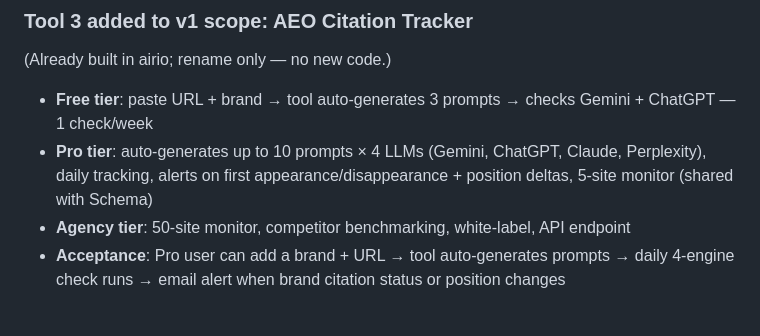
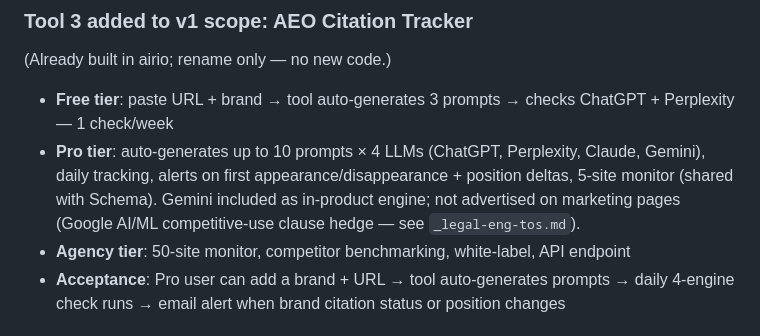
Before and after one commit to ai-rio/airio, a Markdown page: docs/tagsmith/_prd-tagsmith.md, the part around the change. GitHub-like rendering.

Commit message:
docs(prd): swap AEO Free tier to ChatGPT+Perplexity; hide Gemini on LP
ToS audit (Tavily research) flagged Google Cloud Service Terms
competitive-use clause as material ambiguity for an AEO citation
tracker. Anthropic + OpenAI + Perplexity = clear go.

Option B hedge:
- Free tier = ChatGPT + Perplexity (lowest-risk pair for anonymous
  traffic, biggest reach + AI-search-native)
- Pro tier = adds Claude + Gemini (4 LLMs total, daily)
- Gemini stays in product UI but is NOT named on marketing pages
  (reduces attack surface for keyword-based ToS sweeps)

Co-Authored-By: Claude Opus 4.7 (1M context) <noreply@anthropic.com>

```diff
--- a/docs/tagsmith/_prd-tagsmith.md
+++ b/docs/tagsmith/_prd-tagsmith.md
@@ -292,8 +292,8 @@ Tagsmith pivots from existing `airio` codebase (Convex + Next.js + Dodo Payments
 
 (Already built in airio; rename only — no new code.)
 
-- **Free tier**: paste URL + brand → tool auto-generates 3 prompts → checks Gemini + ChatGPT — 1 check/week
-- **Pro tier**: auto-generates up to 10 prompts × 4 LLMs (Gemini, ChatGPT, Claude, Perplexity), daily tracking, alerts on first appearance/disappearance + position deltas, 5-site monitor (shared with Schema)
+- **Free tier**: paste URL + brand → tool auto-generates 3 prompts → checks ChatGPT + Perplexity — 1 check/week
+- **Pro tier**: auto-generates up to 10 prompts × 4 LLMs (ChatGPT, Perplexity, Claude, Gemini), daily tracking, alerts on first appearance/disappearance + position deltas, 5-site monitor (shared with Schema). Gemini included as in-product engine; not advertised on marketing pages (Google AI/ML competitive-use clause hedge — see `_legal-eng-tos.md`).
 - **Agency tier**: 50-site monitor, competitor benchmarking, white-label, API endpoint
 - **Acceptance**: Pro user can add a brand + URL → tool auto-generates prompts → daily 4-engine check runs → email alert when brand citation status or position changes
 
```
